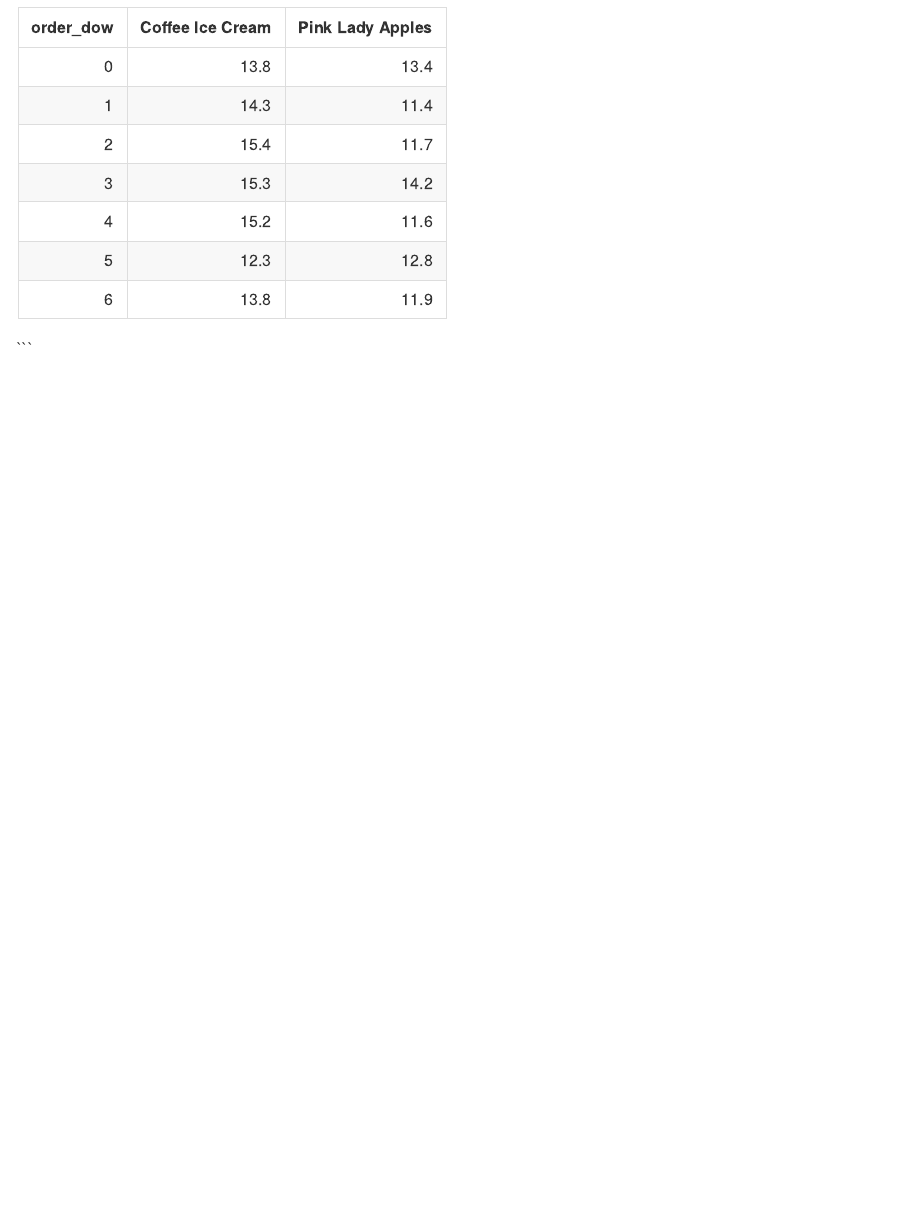
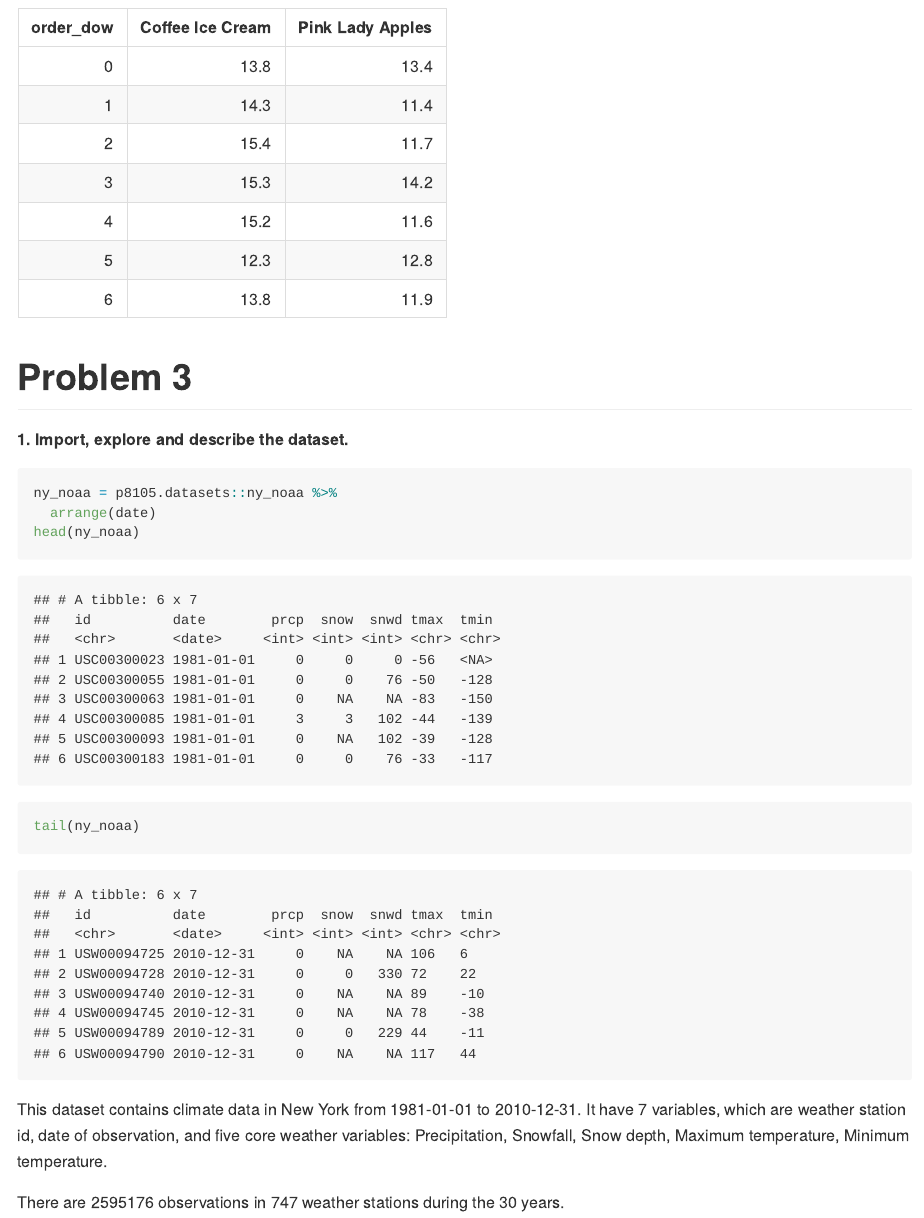
Before and after one commit to Adashaw77/p8105_hw3_qs2200, an R Markdown document (p8105_hw3_qs2200.Rmd): the page in a window 1100 px wide, from 4480 px down before the commit and from 4160 px down after it, so that both start at the same text. The pictures show the output file p8105_hw3_qs2200.md that the author committed with the source, drawn offline in the style of GitHub.

Commit message:
Import and describe the dataset in problem3

````diff
--- a/p8105_hw3_qs2200.Rmd
+++ b/p8105_hw3_qs2200.Rmd
@@ -167,5 +166,16 @@ instacart_df %>%
   knitr::kable(digits = 1)
 ```
 
+# Problem 3
+
+**1. Import, explore and describe the dataset.**
+```{r problem 3.1}
+ny_noaa = p8105.datasets::ny_noaa %>%
+  arrange(date)
+head(ny_noaa)
+tail(ny_noaa)
 
 ```
+This dataset contains climate data in New York from 1981-01-01 to 2010-12-31. It have `r ncol(ny_noaa)` variables, which are weather station id, date of observation, and five core weather variables: Precipitation, Snowfall, Snow depth, Maximum temperature, Minimum temperature.
+
+There are `r nrow(ny_noaa)` observations in `r length(unique(ny_noaa$id))` weather stations during the 30 years.
````
Also changed, not shown: p8105_hw3_qs2200.md, p8105_hw3_qs2200.Rmd (1 more changed lines).
